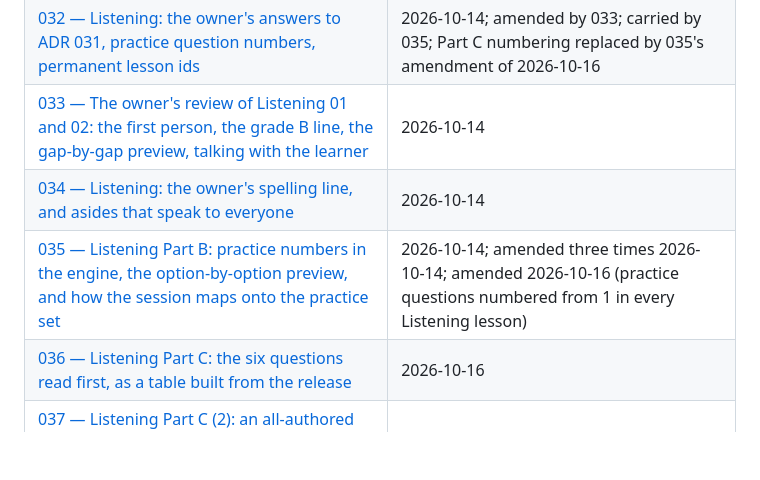
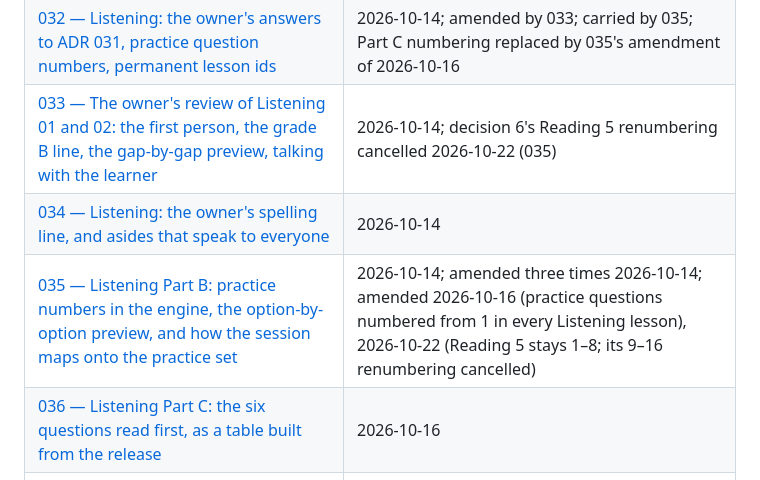
Before and after one commit to siamingit/oetbook-lesson-engine, a Markdown page: docs/adr/README.md, the part around the change. Drawn GitHub-style; blank space fills up the shorter version.

```diff
--- a/docs/adr/README.md
+++ b/docs/adr/README.md
@@ -38,9 +38,9 @@ old one.
 | [030 — The Listening board: one layout, a transcript that follows the recording, word times (bundle 1.19)](030-listening-board-layout.md) | 2026-10-13; amended by 031 |
 | [031 — The Listening board, revised: no split words, a smaller transcript, a vocabulary panel, the whole note form in the reading time (bundle 1.20)](031-listening-vocabulary-panel.md) | 2026-10-14; amended by 032 |
 | [032 — Listening: the owner's answers to ADR 031, practice question numbers, permanent lesson ids](032-listening-owner-answers-numbering-stable-ids.md) | 2026-10-14; amended by 033; carried by 035; Part C numbering replaced by 035's amendment of 2026-10-16 |
-| [033 — The owner's review of Listening 01 and 02: the first person, the grade B line, the gap-by-gap preview, talking with the learner](033-owner-review-listening-01-02-narration.md) | 2026-10-14 |
+| [033 — The owner's review of Listening 01 and 02: the first person, the grade B line, the gap-by-gap preview, talking with the learner](033-owner-review-listening-01-02-narration.md) | 2026-10-14; decision 6's Reading 5 renumbering cancelled 2026-10-22 (035) |
 | [034 — Listening: the owner's spelling line, and asides that speak to everyone](034-listening-spelling-line-and-asides.md) | 2026-10-14 |
-| [035 — Listening Part B: practice numbers in the engine, the option-by-option preview, and how the session maps onto the practice set](035-listening-part-b-numbering-and-option-preview.md) | 2026-10-14; amended three times 2026-10-14; amended 2026-10-16 (practice questions numbered from 1 in every Listening lesson) |
+| [035 — Listening Part B: practice numbers in the engine, the option-by-option preview, and how the session maps onto the practice set](035-listening-part-b-numbering-and-option-preview.md) | 2026-10-14; amended three times 2026-10-14; amended 2026-10-16 (practice questions numbered from 1 in every Listening lesson), 2026-10-22 (Reading 5 stays 1–8; its 9–16 renumbering cancelled) |
 | [036 — Listening Part C: the six questions read first, as a table built from the release](036-listening-part-c-stems-table.md) | 2026-10-16 |
 | [037 — Listening Part C (2): an all-authored lesson on the interview, and the interviewer as a signpost](037-listening-part-c-2-interview.md) | 2026-10-17 |
 | [038 — The public course index: what each lesson teaches, in the repository, by code](038-public-course-index.md) | 2026-10-22; supersedes 006's "outside the repository" for this summary only |
```
Also changed, not shown: docs/adr/033-owner-review-listening-01-02-narration.md (+3 -0 lines), docs/adr/035-listening-part-b-numbering-and-option-preview.md (+14 -0 lines).
